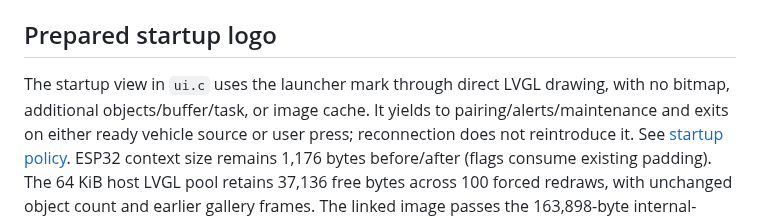
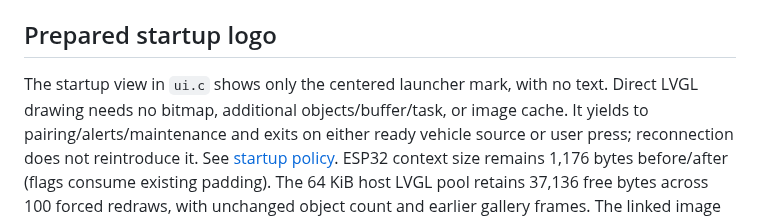
Before and after one commit to lstepnio/ESP32OBD2, a Markdown page: docs/current-state.md, the part around the change. Drawn GitHub-style.

```diff
--- a/docs/current-state.md
+++ b/docs/current-state.md
@@ -21,8 +21,9 @@ release or installation. Public repository: `lstepnio/ESP32OBD2`.
 
 ## Prepared startup logo
 
-The startup view in `ui.c` uses the launcher mark through direct LVGL drawing,
-with no bitmap, additional objects/buffer/task, or image cache. It yields to
+The startup view in `ui.c` shows only the centered launcher mark, with no text.
+Direct LVGL drawing needs no bitmap, additional objects/buffer/task, or image
+cache. It yields to
 pairing/alerts/maintenance and exits on either ready vehicle source or user press;
 reconnection does not reintroduce it. See [startup policy](architecture/firmware-runtime.md#startup-presentation).
 ESP32 context size remains 1,176 bytes before/after (flags consume existing
```
Also changed, not shown: docs/architecture/firmware-runtime.md (+3 -3 lines), docs/assets/gauge/startup.png, 2 other files.
